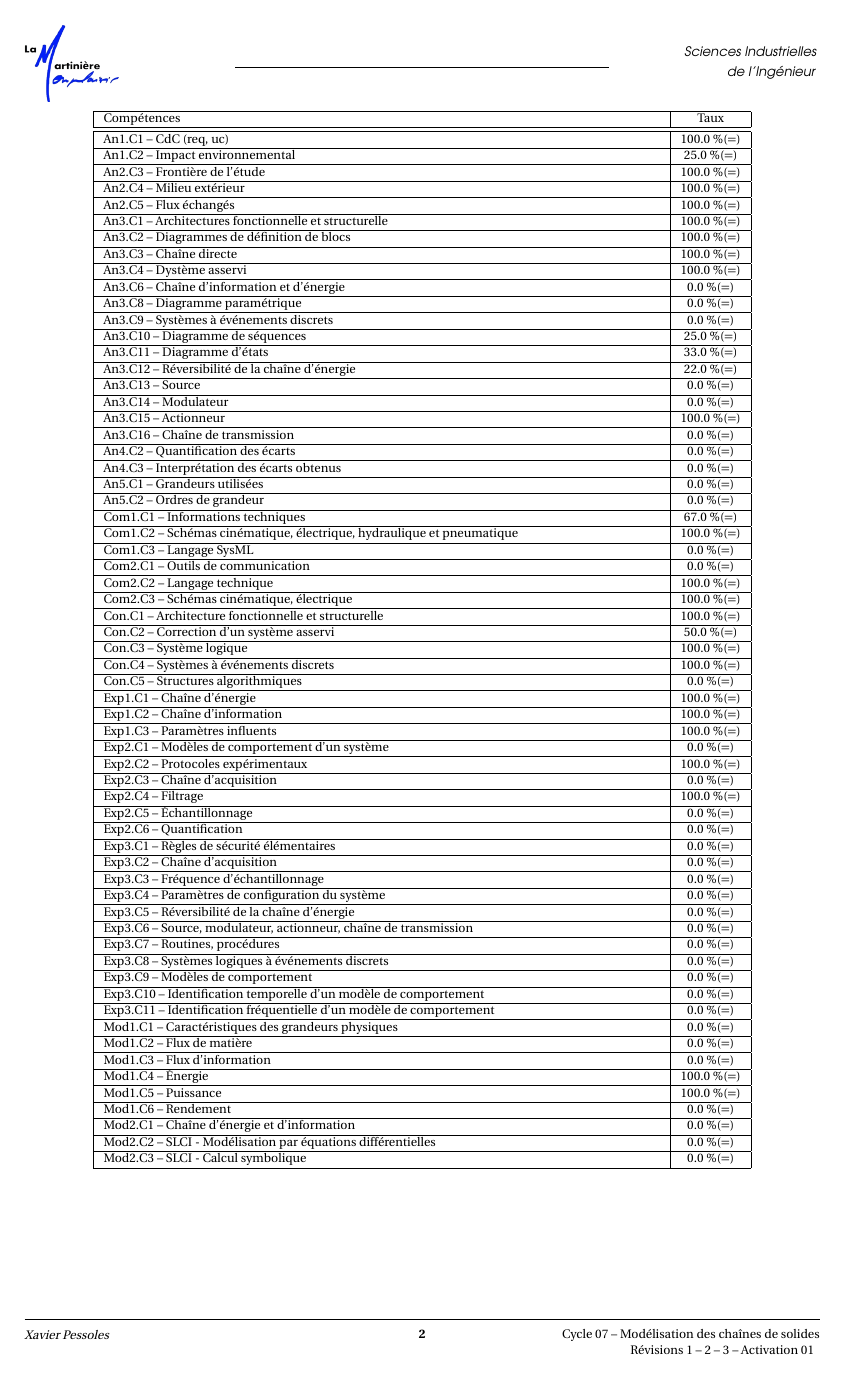
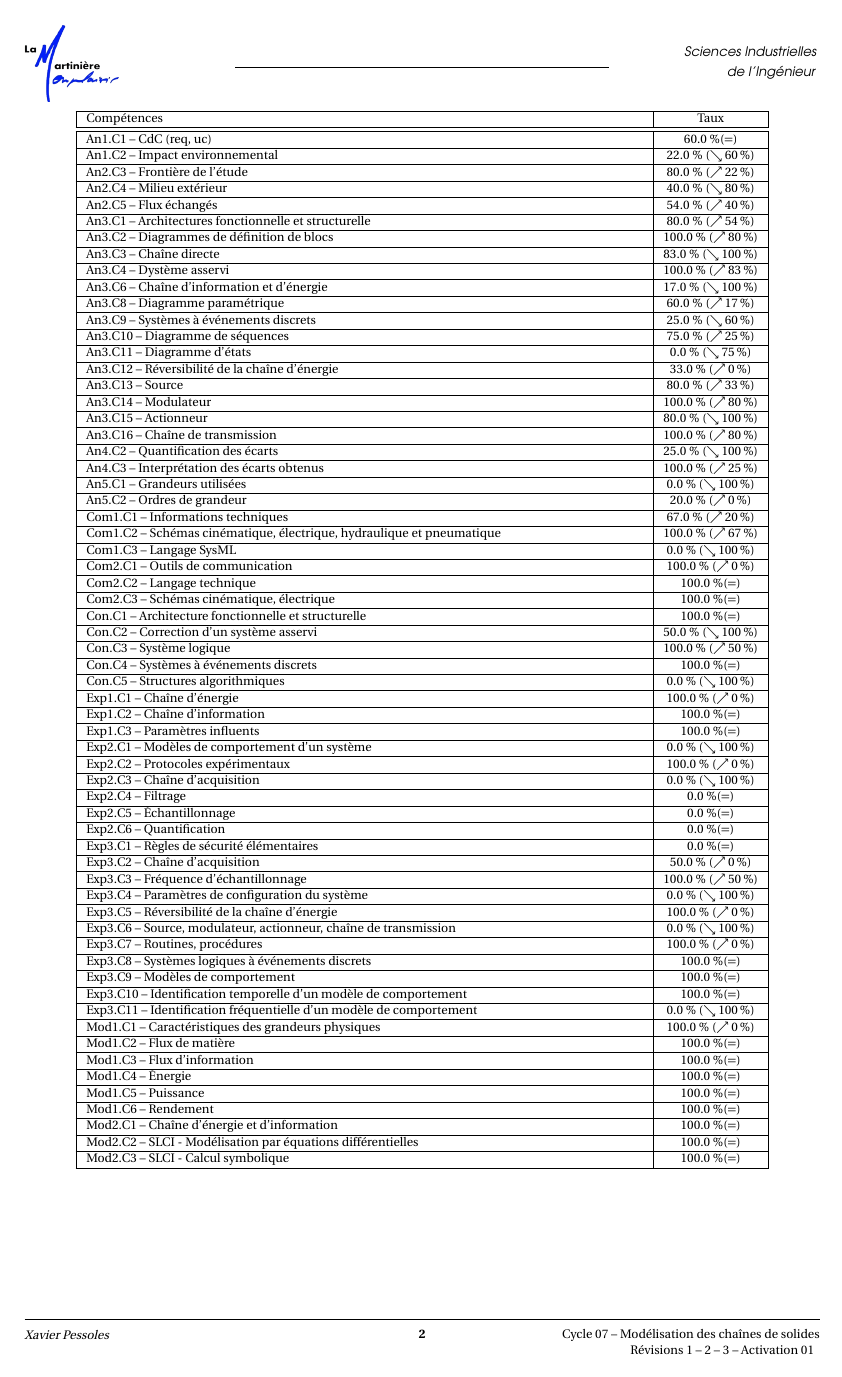
Before and after one commit to xpessoles/PSI, a LaTeX document (Evaluation_V2/FicheDS/FicheDS.tex, which reads Evaluation_V2/f1.tex): page 2 of 2. Compiled offline with pdfLaTeX.

Commit message:
debuggage en cours

```diff
--- a/Evaluation_V2/f1.tex
+++ b/Evaluation_V2/f1.tex
@@ -42,69 +42,69 @@ c1
 \begin{tabular}{|p{.7\linewidth}|c|}
 \hline
 Compétences  & Taux \\ \hline \hline
-An1.C1 -- CdC (req, uc)&100.0 \%(=)\\ \hline
-An1.C2 -- Impact environnemental&25.0 \%(=)\\ \hline
-An2.C3 -- Frontière de l’étude&100.0 \%(=)\\ \hline
-An2.C4 -- Milieu extérieur&100.0 \%(=)\\ \hline
-An2.C5 -- Flux échangés&100.0 \%(=)\\ \hline
-An3.C1 -- Architectures fonctionnelle et structurelle&100.0 \%(=)\\ \hline
-An3.C2 -- Diagrammes de définition de blocs&100.0 \%(=)\\ \hline
-An3.C3 -- Chaîne directe&100.0 \%(=)\\ \hline
-An3.C4 -- Dystème asservi&100.0 \%(=)\\ \hline
-An3.C6 -- Chaîne d’information et d'énergie&0.0 \%(=)\\ \hline
-An3.C8 -- Diagramme paramétrique&0.0 \%(=)\\ \hline
-An3.C9 -- Systèmes à événements discrets&0.0 \%(=)\\ \hline
-An3.C10 -- Diagramme de séquences&25.0 \%(=)\\ \hline
-An3.C11 -- Diagramme d’états&33.0 \%(=)\\ \hline
-An3.C12 -- Réversibilité de la chaîne d’énergie&22.0 \%(=)\\ \hline
-An3.C13 -- Source&0.0 \%(=)\\ \hline
-An3.C14 -- Modulateur&0.0 \%(=)\\ \hline
-An3.C15 -- Actionneur&100.0 \%(=)\\ \hline
-An3.C16 -- Chaîne de transmission&0.0 \%(=)\\ \hline
-An4.C2 -- Quantification des écarts&0.0 \%(=)\\ \hline
-An4.C3 -- Interprétation des écarts obtenus&0.0 \%(=)\\ \hline
-An5.C1 -- Grandeurs utilisées &0.0 \%(=)\\ \hline
-An5.C2 -- Ordres de grandeur&0.0 \%(=)\\ \hline
-Com1.C1 -- Informations techniques&67.0 \%(=)\\ \hline
-Com1.C2 -- Schémas cinématique, électrique, hydraulique et pneumatique&100.0 \%(=)\\ \hline
-Com1.C3 -- Langage SysML&0.0 \%(=)\\ \hline
-Com2.C1 -- Outils de communication&0.0 \%(=)\\ \hline
+An1.C1 -- CdC (req, uc)&60.0 \%(=)\\ \hline
+An1.C2 -- Impact environnemental&22.0 \% ($\searrow$ 60\,\%)\\ \hline
+An2.C3 -- Frontière de l’étude&80.0 \% ($\nearrow$ 22\,\%)\\ \hline
+An2.C4 -- Milieu extérieur&40.0 \% ($\searrow$ 80\,\%)\\ \hline
+An2.C5 -- Flux échangés&54.0 \% ($\nearrow$ 40\,\%)\\ \hline
+An3.C1 -- Architectures fonctionnelle et structurelle&80.0 \% ($\nearrow$ 54\,\%)\\ \hline
+An3.C2 -- Diagrammes de définition de blocs&100.0 \% ($\nearrow$ 80\,\%)\\ \hline
+An3.C3 -- Chaîne directe&83.0 \% ($\searrow$ 100\,\%)\\ \hline
+An3.C4 -- Dystème asservi&100.0 \% ($\nearrow$ 83\,\%)\\ \hline
+An3.C6 -- Chaîne d’information et d'énergie&17.0 \% ($\searrow$ 100\,\%)\\ \hline
+An3.C8 -- Diagramme paramétrique&60.0 \% ($\nearrow$ 17\,\%)\\ \hline
+An3.C9 -- Systèmes à événements discrets&25.0 \% ($\searrow$ 60\,\%)\\ \hline
+An3.C10 -- Diagramme de séquences&75.0 \% ($\nearrow$ 25\,\%)\\ \hline
+An3.C11 -- Diagramme d’états&0.0 \% ($\searrow$ 75\,\%)\\ \hline
+An3.C12 -- Réversibilité de la chaîne d’énergie&33.0 \% ($\nearrow$ 0\,\%)\\ \hline
+An3.C13 -- Source&80.0 \% ($\nearrow$ 33\,\%)\\ \hline
+An3.C14 -- Modulateur&100.0 \% ($\nearrow$ 80\,\%)\\ \hline
+An3.C15 -- Actionneur&80.0 \% ($\searrow$ 100\,\%)\\ \hline
+An3.C16 -- Chaîne de transmission&100.0 \% ($\nearrow$ 80\,\%)\\ \hline
+An4.C2 -- Quantification des écarts&25.0 \% ($\searrow$ 100\,\%)\\ \hline
+An4.C3 -- Interprétation des écarts obtenus&100.0 \% ($\nearrow$ 25\,\%)\\ \hline
+An5.C1 -- Grandeurs utilisées &0.0 \% ($\searrow$ 100\,\%)\\ \hline
+An5.C2 -- Ordres de grandeur&20.0 \% ($\nearrow$ 0\,\%)\\ \hline
+Com1.C1 -- Informations techniques&67.0 \% ($\nearrow$ 20\,\%)\\ \hline
+Com1.C2 -- Schémas cinématique, électrique, hydraulique et pneumatique&100.0 \% ($\nearrow$ 67\,\%)\\ \hline
+Com1.C3 -- Langage SysML&0.0 \% ($\searrow$ 100\,\%)\\ \hline
+Com2.C1 -- Outils de communication&100.0 \% ($\nearrow$ 0\,\%)\\ \hline
 Com2.C2 -- Langage technique&100.0 \%(=)\\ \hline
 Com2.C3 -- Schémas cinématique, électrique&100.0 \%(=)\\ \hline
 Con.C1 -- Architecture fonctionnelle et structurelle&100.0 \%(=)\\ \hline
-Con.C2 -- Correction d’un système asservi&50.0 \%(=)\\ \hline
-Con.C3 -- Système logique&100.0 \%(=)\\ \hline
+Con.C2 -- Correction d’un système asservi&50.0 \% ($\searrow$ 100\,\%)\\ \hline
+Con.C3 -- Système logique&100.0 \% ($\nearrow$ 50\,\%)\\ \hline
 Con.C4 -- Systèmes à événements discrets&100.0 \%(=)\\ \hline
-Con.C5 -- Structures algorithmiques&0.0 \%(=)\\ \hline
-Exp1.C1 -- Chaîne d’énergie&100.0 \%(=)\\ \hline
+Con.C5 -- Structures algorithmiques&0.0 \% ($\searrow$ 100\,\%)\\ \hline
+Exp1.C1 -- Chaîne d’énergie&100.0 \% ($\nearrow$ 0\,\%)\\ \hline
 Exp1.C2 -- Chaîne d’information&100.0 \%(=)\\ \hline
 Exp1.C3 -- Paramètres influents&100.0 \%(=)\\ \hline
-Exp2.C1 -- Modèles de comportement d’un système&0.0 \%(=)\\ \hline
-Exp2.C2 -- Protocoles expérimentaux&100.0 \%(=)\\ \hline
-Exp2.C3 -- Chaîne d’acquisition&0.0 \%(=)\\ \hline
-Exp2.C4 -- Filtrage&100.0 \%(=)\\ \hline
+Exp2.C1 -- Modèles de comportement d’un système&0.0 \% ($\searrow$ 100\,\%)\\ \hline
+Exp2.C2 -- Protocoles expérimentaux&100.0 \% ($\nearrow$ 0\,\%)\\ \hline
+Exp2.C3 -- Chaîne d’acquisition&0.0 \% ($\searrow$ 100\,\%)\\ \hline
+Exp2.C4 -- Filtrage&0.0 \%(=)\\ \hline
 Exp2.C5 -- Échantillonnage&0.0 \%(=)\\ \hline
 Exp2.C6 -- Quantification&0.0 \%(=)\\ \hline
 Exp3.C1 -- Règles de sécurité élémentaires&0.0 \%(=)\\ \hline
-Exp3.C2 -- Chaîne d'acquisition&0.0 \%(=)\\ \hline
-Exp3.C3 -- Fréquence d’échantillonnage&0.0 \%(=)\\ \hline
-Exp3.C4 -- Paramètres de configuration du système&0.0 \%(=)\\ \hline
-Exp3.C5 -- Réversibilité de la chaîne d’énergie&0.0 \%(=)\\ \hline
-Exp3.C6 -- Source, modulateur, actionneur, chaîne de transmission&0.0 \%(=)\\ \hline
-Exp3.C7 -- Routines, procédures &0.0 \%(=)\\ \hline
-Exp3.C8 -- Systèmes logiques à événements discrets&0.0 \%(=)\\ \hline
-Exp3.C9 -- Modèles de comportement&0.0 \%(=)\\ \hline
-Exp3.C10 -- Identification temporelle d’un modèle de comportement&0.0 \%(=)\\ \hline
-Exp3.C11 -- Identification fréquentielle d’un modèle de comportement&0.0 \%(=)\\ \hline
-Mod1.C1 -- Caractéristiques des grandeurs physiques&0.0 \%(=)\\ \hline
-Mod1.C2 -- Flux de matière&0.0 \%(=)\\ \hline
-Mod1.C3 -- Flux d’information&0.0 \%(=)\\ \hline
+Exp3.C2 -- Chaîne d'acquisition&50.0 \% ($\nearrow$ 0\,\%)\\ \hline
+Exp3.C3 -- Fréquence d’échantillonnage&100.0 \% ($\nearrow$ 50\,\%)\\ \hline
+Exp3.C4 -- Paramètres de configuration du système&0.0 \% ($\searrow$ 100\,\%)\\ \hline
+Exp3.C5 -- Réversibilité de la chaîne d’énergie&100.0 \% ($\nearrow$ 0\,\%)\\ \hline
+Exp3.C6 -- Source, modulateur, actionneur, chaîne de transmission&0.0 \% ($\searrow$ 100\,\%)\\ \hline
+Exp3.C7 -- Routines, procédures &100.0 \% ($\nearrow$ 0\,\%)\\ \hline
+Exp3.C8 -- Systèmes logiques à événements discrets&100.0 \%(=)\\ \hline
+Exp3.C9 -- Modèles de comportement&100.0 \%(=)\\ \hline
+Exp3.C10 -- Identification temporelle d’un modèle de comportement&100.0 \%(=)\\ \hline
+Exp3.C11 -- Identification fréquentielle d’un modèle de comportement&0.0 \% ($\searrow$ 100\,\%)\\ \hline
+Mod1.C1 -- Caractéristiques des grandeurs physiques&100.0 \% ($\nearrow$ 0\,\%)\\ \hline
+Mod1.C2 -- Flux de matière&100.0 \%(=)\\ \hline
+Mod1.C3 -- Flux d’information&100.0 \%(=)\\ \hline
 Mod1.C4 -- Énergie&100.0 \%(=)\\ \hline
 Mod1.C5 -- Puissance&100.0 \%(=)\\ \hline
-Mod1.C6 -- Rendement&0.0 \%(=)\\ \hline
-Mod2.C1 -- Chaîne d’énergie et d'information&0.0 \%(=)\\ \hline
-Mod2.C2 -- SLCI - Modélisation par équations différentielles&0.0 \%(=)\\ \hline
-Mod2.C3 -- SLCI - Calcul symbolique&0.0 \%(=)\\ \hline
+Mod1.C6 -- Rendement&100.0 \%(=)\\ \hline
+Mod2.C1 -- Chaîne d’énergie et d'information&100.0 \%(=)\\ \hline
+Mod2.C2 -- SLCI - Modélisation par équations différentielles&100.0 \%(=)\\ \hline
+Mod2.C3 -- SLCI - Calcul symbolique&100.0 \%(=)\\ \hline
 \end{tabular}
 \end{center}
 \normalsize
```
Also changed, not shown: Evaluation_V2/Classeur1.csv (+1 -1 lines), Evaluation_V2/FicheDS/FicheDS.pdf, Evaluation_V2/histo.pdf, Evaluation_V2/f1.tex (24 more changed lines), 1 other file.
